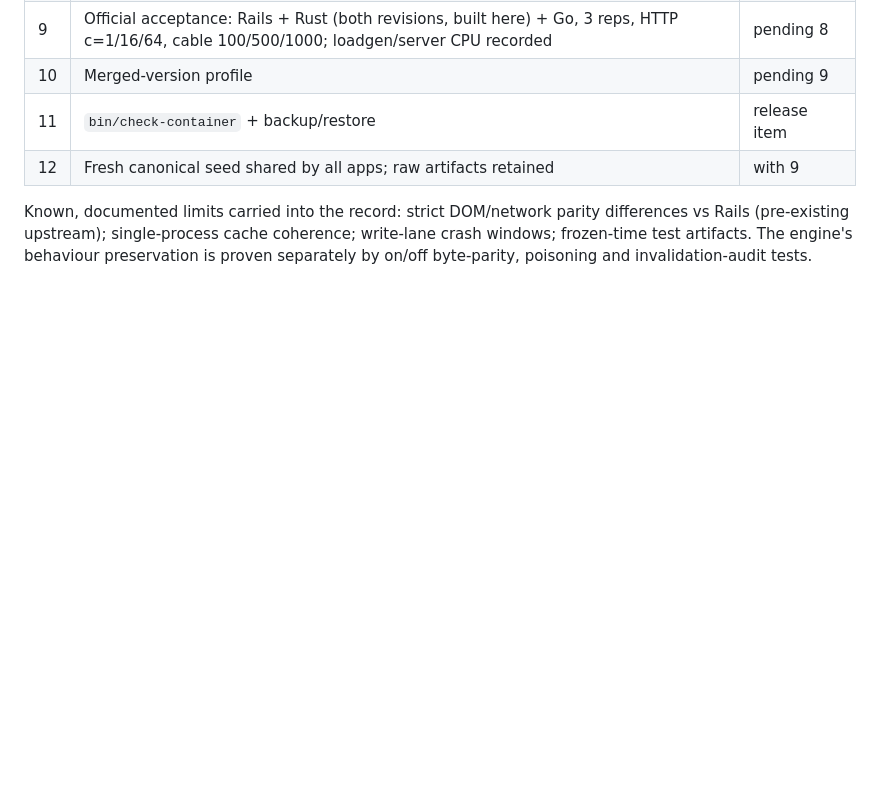
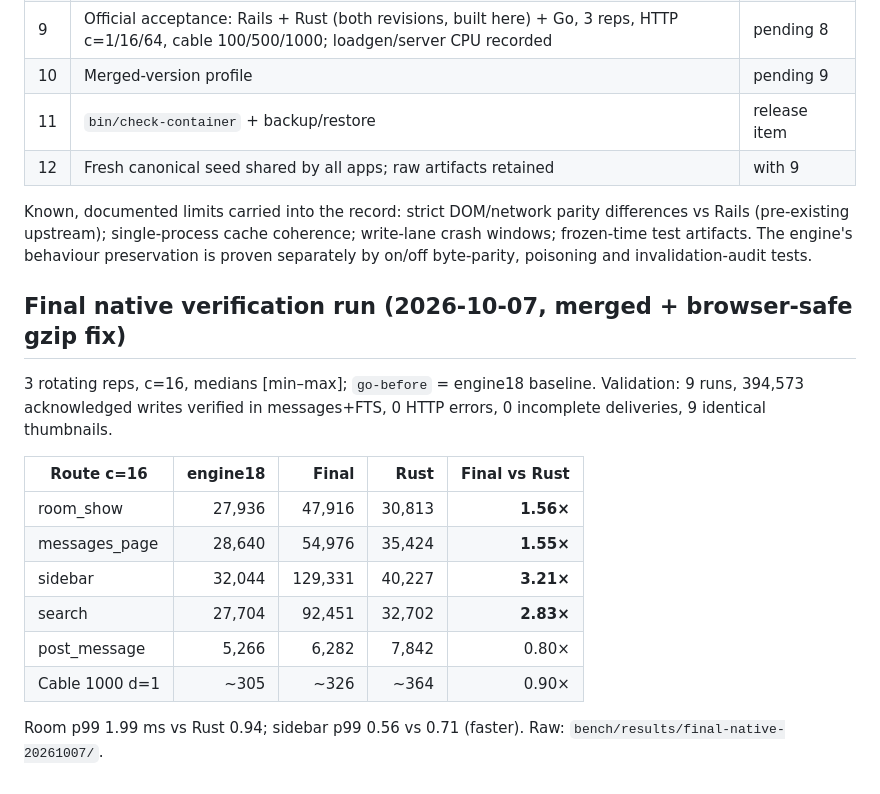
Before and after one commit to basecamp/once-campfire-go, a Markdown page: plans/validation.md, the part around the change. Drawn GitHub-style; blank space fills up the shorter version.

Commit message:
Record final native verification: 4/5 rows ahead, 394k writes verified

```diff
--- a/plans/validation.md
+++ b/plans/validation.md
@@ -386,3 +386,21 @@ differences vs Rails (pre-existing upstream); single-process cache coherence;
 write-lane crash windows; frozen-time test artifacts. The engine's behaviour
 preservation is proven separately by on/off byte-parity, poisoning and
 invalidation-audit tests.
+
+## Final native verification run (2026-10-07, merged + browser-safe gzip fix)
+
+3 rotating reps, c=16, medians [min–max]; `go-before` = engine18 baseline.
+Validation: 9 runs, 394,573 acknowledged writes verified in messages+FTS,
+0 HTTP errors, 0 incomplete deliveries, 9 identical thumbnails.
+
+| Route c=16 | engine18 | Final | Rust | Final vs Rust |
+|---|---:|---:|---:|---:|
+| room_show | 27,936 | 47,916 | 30,813 | **1.56×** |
+| messages_page | 28,640 | 54,976 | 35,424 | **1.55×** |
+| sidebar | 32,044 | 129,331 | 40,227 | **3.21×** |
+| search | 27,704 | 92,451 | 32,702 | **2.83×** |
+| post_message | 5,266 | 6,282 | 7,842 | 0.80× |
+| Cable 1000 d=1 | ~305 | ~326 | ~364 | 0.90× |
+
+Room p99 1.99 ms vs Rust 0.94; sidebar p99 0.56 vs 0.71 (faster). Raw:
+`bench/results/final-native-20261007/`.
```
